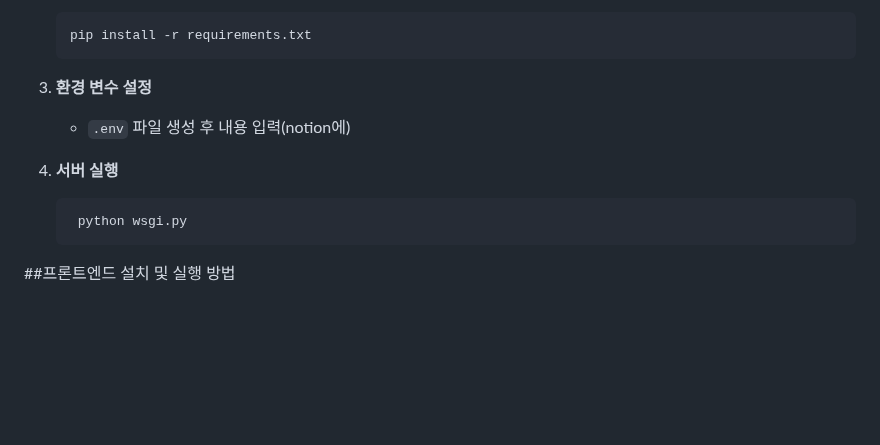
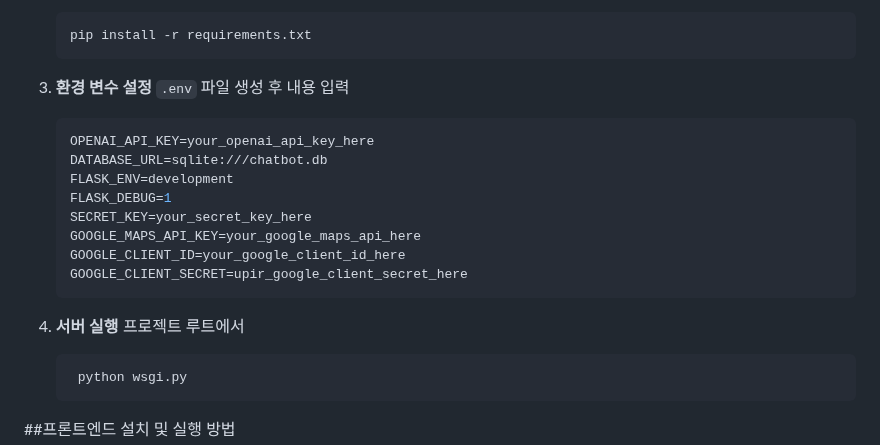
Before and after one commit to Lee-Hyeongkyeong/OSSW_githubushim, a Markdown page: README.md, the part around the change. Rendered like a GitHub page; blank space fills up the shorter version.

````diff
--- a/README.md
+++ b/README.md
@@ -88,9 +88,21 @@ OSSW_githubushim/
    ```
 
 3. **환경 변수 설정**
-   - `.env` 파일 생성 후 내용 입력(notion에)
+   `.env` 파일 생성 후 내용 입력
+   ```sh
+   OPENAI_API_KEY=your_openai_api_key_here
+   DATABASE_URL=sqlite:///chatbot.db
+   FLASK_ENV=development
+   FLASK_DEBUG=1
+   SECRET_KEY=your_secret_key_here
+   GOOGLE_MAPS_API_KEY=your_google_maps_api_here
+   GOOGLE_CLIENT_ID=your_google_client_id_here
+   GOOGLE_CLIENT_SECRET=upir_google_client_secret_here
+   ```
 
-4. **서버 실행**
+
+5. **서버 실행**
+   프로젝트 루트에서
    ```sh
     python wsgi.py
    ```
````
